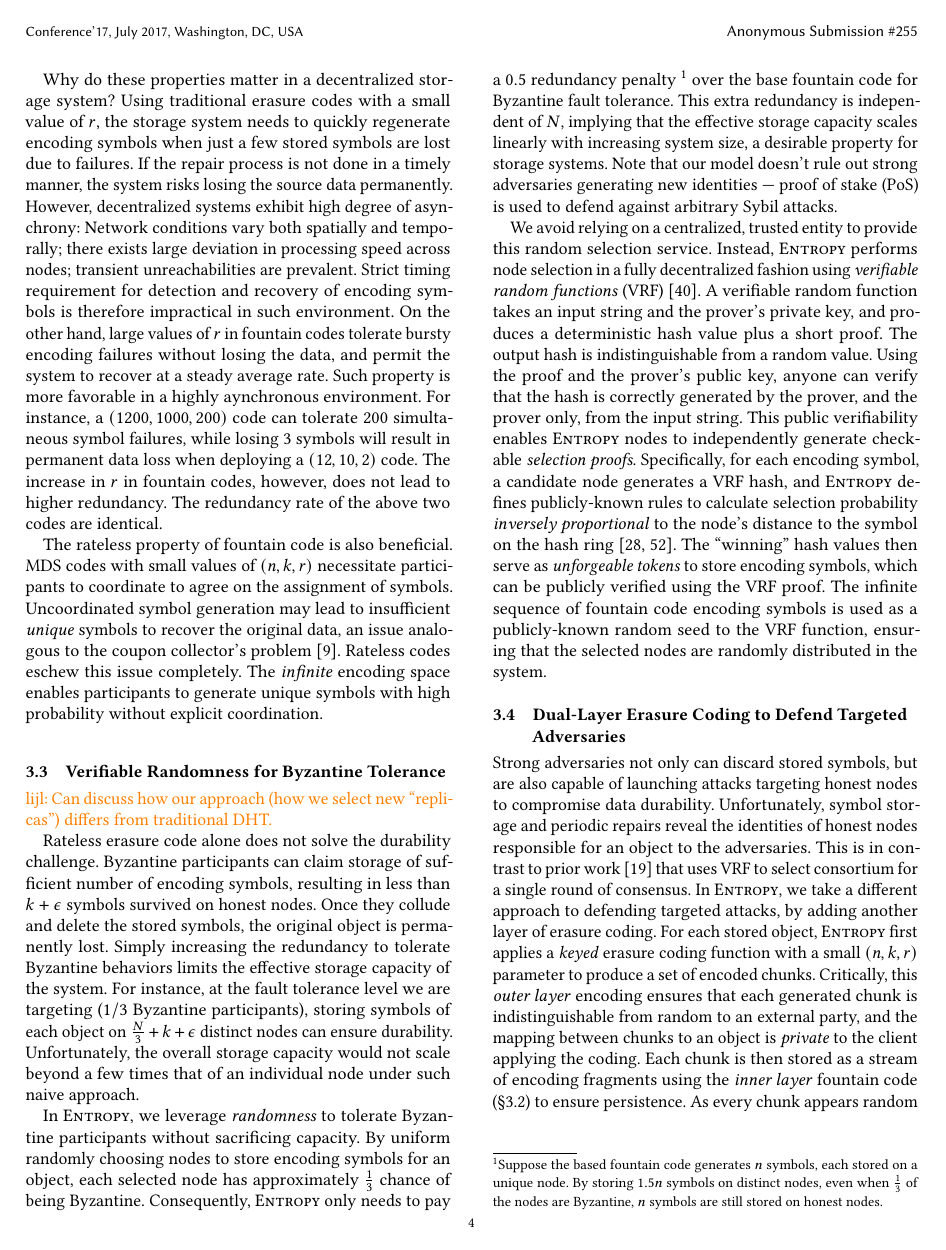
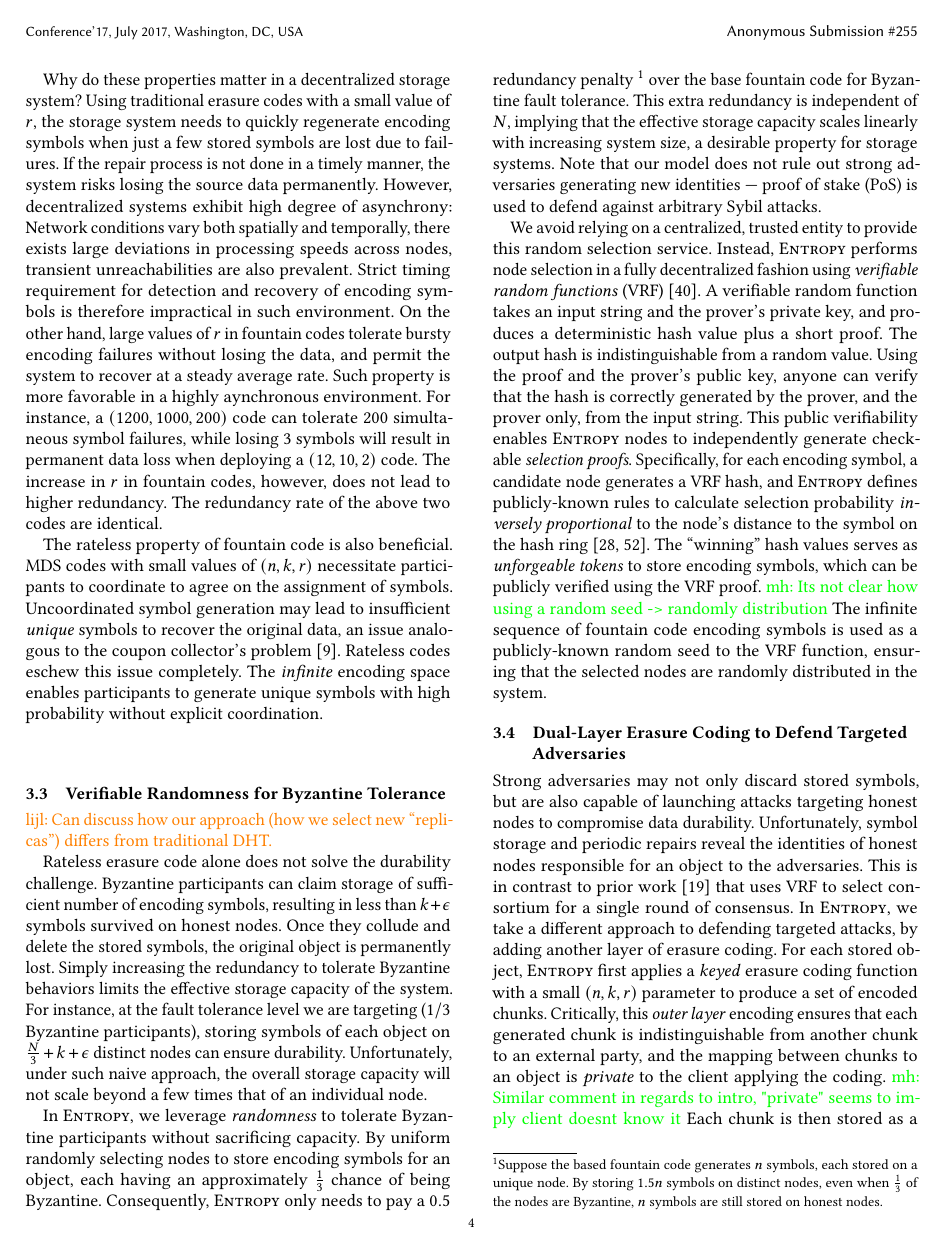
Before and after one commit to sgdxbc/dddht-paper, a LaTeX document (paper.tex, which reads sections/approach.tex): page 4 of 15. Compiled offline with pdfLaTeX; a LaTeX package or settings file that is missing is left out.

Commit message:
added comments to section 3

```diff
--- a/sections/approach.tex
+++ b/sections/approach.tex
@@ -67,7 +67,7 @@ Such numbers are two orders of magnitude larger than practical MDS codes used in
 Why do these properties matter in a decentralized storage system?
 Using traditional erasure codes with a small value of $r$, the storage system needs to quickly regenerate encoding symbols when just a few stored symbols are lost due to failures.
 If the repair process is not done in a timely manner, the system risks losing the source data permanently.
-However, decentralized systems exhibit high degree of asynchrony: Network conditions vary both spatially and temporally; there exists large deviation in processing speed across nodes; transient unreachabilities are prevalent.
+However, decentralized systems exhibit high degree of asynchrony: Network conditions vary both spatially and temporally, there exists large deviations in processing speeds across nodes, transient unreachabilities are also prevalent.
 Strict timing requirement for detection and recovery of encoding symbols is therefore impractical in such environment.
 On the other hand, large values of $r$ in fountain codes tolerate bursty encoding failures without losing the data, and permit the system to recover at a steady average rate.
 Such property is more favorable in a highly aynchronous environment.
@@ -95,13 +95,14 @@ Byzantine participants can claim storage of sufficient number of encoding symbol
 Once they collude and delete the stored symbols, the original object is permanently lost.
 Simply increasing the redundancy to tolerate Byzantine behaviors limits the effective storage capacity of the system.
 For instance, at the fault tolerance level we are targeting ($1/3$ Byzantine participants), storing symbols of each object on $\frac{N}{3} + k + \epsilon$ distinct nodes can ensure durability.
-Unfortunately, the overall storage capacity would not scale beyond a few times that of an individual node under such naive approach.
+Unfortunately, under such naive approach, the overall storage capacity will not scale beyond a few times that of an individual node.
+
 
 In \sys, we leverage \textit{randomness} to tolerate Byzantine participants without sacrificing capacity.
-By uniform randomly choosing nodes to store encoding symbols for an object, each selected node has approximately $\frac{1}{3}$ chance of being Byzantine.
+By uniform randomly selecting nodes to store encoding symbols for an object, each having an approximately $\frac{1}{3}$ chance of being Byzantine.
 Consequently, \sys only needs to pay a $0.5$ redundancy penalty~\footnote{Suppose the based fountain code generates $n$ symbols, each stored on a unique node. By storing $1.5n$ symbols on distinct nodes, even when $\frac{1}{3}$ of the nodes are Byzantine, $n$ symbols are still stored on honest nodes.} over the base fountain code for Byzantine fault tolerance.
 This extra redundancy is independent of $N$, implying that the effective storage capacity scales linearly with increasing system size, a desirable property for storage systems.
-Note that our model doesn't rule out strong adversaries generating new identities --- proof of stake (PoS) is used to defend against arbitrary Sybil attacks.
+Note that our model does not rule out strong adversaries generating new identities --- proof of stake (PoS) is used to defend against arbitrary Sybil attacks.
 
 We avoid relying on a centralized, trusted entity to provide this random selection service.
 Instead, \sys performs node selection in a fully decentralized fashion using \emph{verifiable random functions} (VRF)~\cite{vrf}.
@@ -110,19 +111,19 @@ The output hash is indistinguishable from a random value.
 Using the proof and the prover's public key, anyone can verify that the hash is correctly generated by the prover, and the prover only, from the input string.
 This public verifiability enables \sys nodes to independently generate checkable \emph{selection proofs}.
 Specifically, for each encoding symbol, a candidate node generates a VRF hash, and \sys defines publicly-known rules to calculate selection probability \emph{inversely proportional} to the node's distance to the symbol on the hash ring~\cite{chash,chord}.
-The ``winning'' hash values then serve as \textit{unforgeable tokens} to store encoding symbols, which can be publicly verified using the VRF proof.
+The ``winning'' hash values serves as \textit{unforgeable tokens} to store encoding symbols, which can be publicly verified using the VRF proof.
+\mh{Its not clear how using a random seed -> randomly distribution}
 The infinite sequence of fountain code encoding symbols is used as a publicly-known random seed to the VRF function, ensuring that the selected nodes are randomly distributed in the system.
 %Given that fountain code produces an infinite stream of encoding symbol each with a random value, our decentralized selection scheme ensures that the chosen nodes storing the symbols for an object are randomly distributed.
 
 \subsection{Dual-Layer Erasure Coding to Defend Targeted Adversaries}
 \label{sec:approach:dualencode}
 
-Strong adversaries not only can discard stored symbols, but are also capable of launching attacks targeting honest nodes to compromise data durability.
+Strong adversaries may not only discard stored symbols, but are also capable of launching attacks targeting honest nodes to compromise data durability.
 %Our deployment scenario makes it impossible to completely hide the identities of nodes selected to store symbols for an object, as the symbol storing and periodic repair process will reveal their identities.
 Unfortunately, symbol storage and periodic repairs reveal the identities of honest nodes responsible for an object to the adversaries.
 This is in contrast to prior work~\cite{algorand} that uses VRF to select consortium for a single round of consensus.
 In \sys, we take a different approach to defending targeted attacks, by adding another layer of erasure coding.
 For each stored object, \sys first applies a \emph{keyed} erasure coding function with a small $(n, k, r)$ parameter to produce a set of encoded chunks.
-Critically, this \emph{outer layer} encoding ensures that each generated chunk is indistinguishable from random to an external party, and the mapping between chunks to an object is \emph{private} to the client applying the coding.
+Critically, this \emph{outer layer} encoding ensures that each generated chunk is indistinguishable from another chunk to an external party, and the mapping between chunks to an object is \emph{private} to the client applying the coding. \mh{Similar comment in regards to intro, "private" seems to imply client doesnt know it}
 Each chunk is then stored as a stream of encoding fragments using the \emph{inner layer} fountain code (\autoref{sec:approach:code}) to ensure persistence.
-As every chunk appears random to adversaries, targeted attacks can do no better than compromising randomly selected chunks in the system.
```
Also changed, not shown: sections/approach.tex (5 more changed lines).
